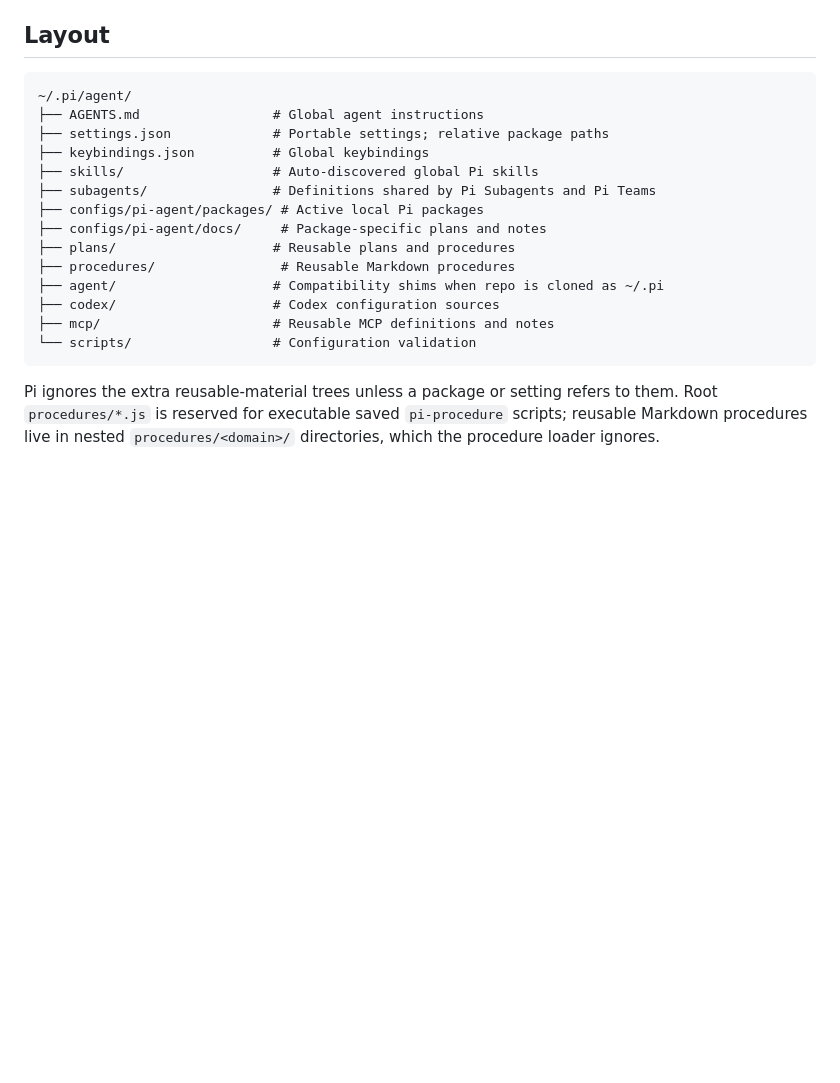
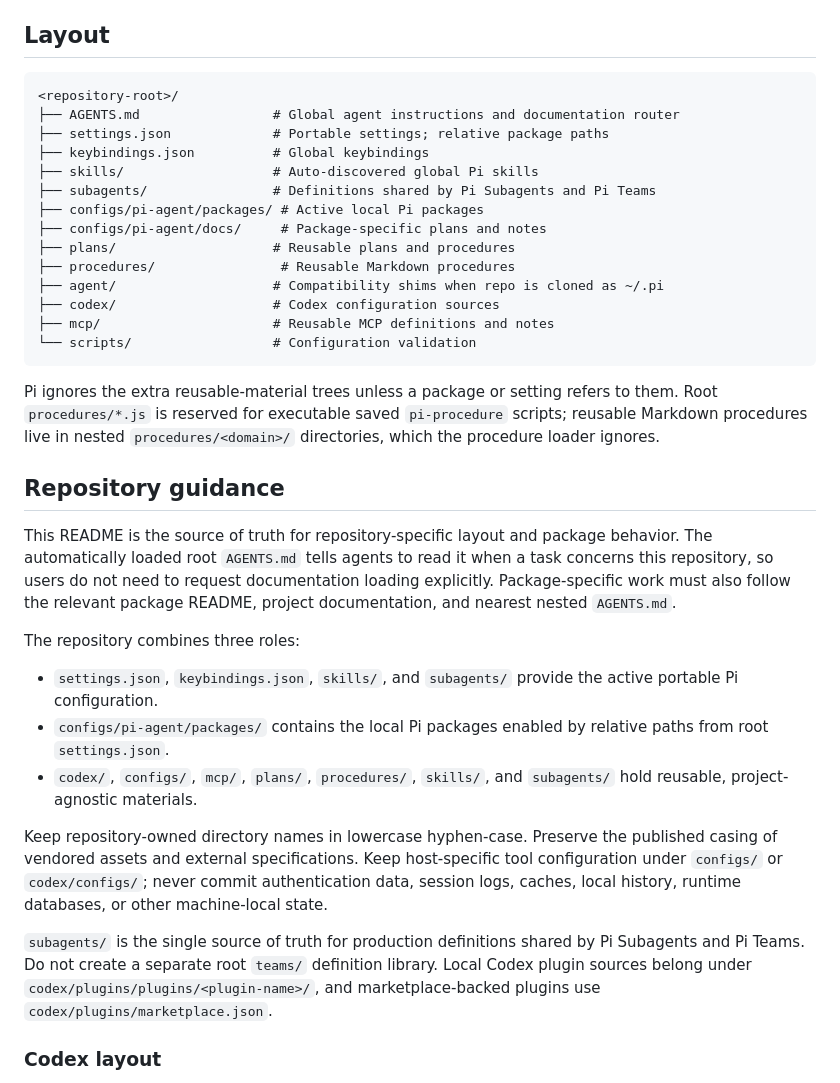
Before and after one commit to vishwa-tr/.pi, a Markdown page: README.md, the part around one of its changes. Drawn GitHub-style; blank space fills up the shorter version.

````diff
--- a/README.md
+++ b/README.md
@@ -21,8 +21,8 @@ source of the local Pi packages enabled by `settings.json`.
 ## Layout
 
 ```text
-~/.pi/agent/
-├── AGENTS.md                 # Global agent instructions
+<repository-root>/
+├── AGENTS.md                 # Global agent instructions and documentation router
 ├── settings.json             # Portable settings; relative package paths
 ├── keybindings.json          # Global keybindings
 ├── skills/                   # Auto-discovered global Pi skills
@@ -41,3 +41,35 @@ Pi ignores the extra reusable-material trees unless a package or setting refers
 to them. Root `procedures/*.js` is reserved for executable saved `pi-procedure`
 scripts; reusable Markdown procedures live in nested `procedures/<domain>/`
 directories, which the procedure loader ignores.
+
+## Repository guidance
+
+This README is the source of truth for repository-specific layout and package
+behavior. The automatically loaded root `AGENTS.md` tells agents to read it when
+a task concerns this repository, so users do not need to request documentation
+loading explicitly. Package-specific work must also follow the relevant package
+README, project documentation, and nearest nested `AGENTS.md`.
+
+The repository combines three roles:
+
+- `settings.json`, `keybindings.json`, `skills/`, and `subagents/` provide the
+  active portable Pi configuration.
+- `configs/pi-agent/packages/` contains the local Pi packages enabled by relative
+  paths from root `settings.json`.
+- `codex/`, `configs/`, `mcp/`, `plans/`, `procedures/`, `skills/`, and
+  `subagents/` hold reusable, project-agnostic materials.
+
+Keep repository-owned directory names in lowercase hyphen-case. Preserve the
+published casing of vendored assets and external specifications. Keep
+host-specific tool configuration under `configs/` or `codex/configs/`; never
+commit authentication data, session logs, caches, local history, runtime
+databases, or other machine-local state.
+
+`subagents/` is the single source of truth for production definitions shared by
+Pi Subagents and Pi Teams. Do not create a separate root `teams/` definition
+library. Local Codex plugin sources belong under
+`codex/plugins/plugins/<plugin-name>/`, and marketplace-backed plugins use
+`codex/plugins/marketplace.json`.
+
+### Codex layout
+
````
Also changed, not shown: other parts of README.md (+61 -0 lines), AGENTS.md (+7 -1 lines).
